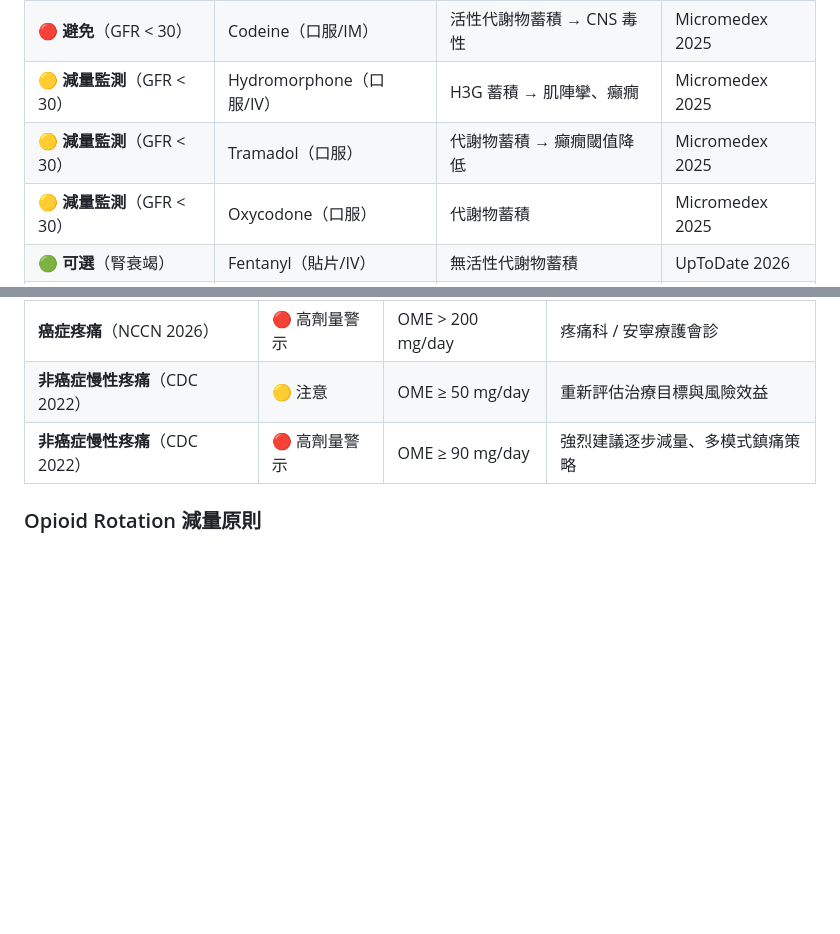
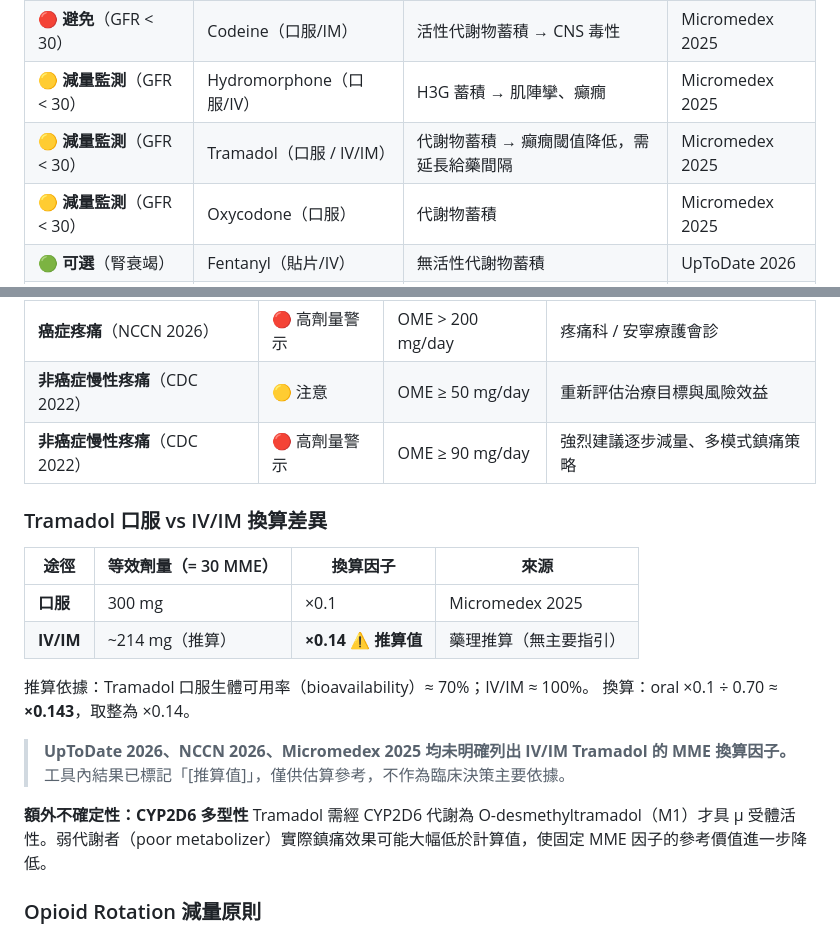
Before and after one commit to liangRXdev/opioid-converter-zh, a Markdown page: README.md, 2 parts joined by grey strips. GitHub-like rendering; blank space fills up the shorter version.

Commit message:
docs(readme): 補充 Tramadol IV/IM 換算差異說明章節
- 新增「Tramadol 口服 vs IV/IM 換算差異」章節
- 等效劑量對照表 + 推算依據（BA 70% → ×0.14）
- 明確標示三大指引均無 IV tramadol MME 因子
- 補充 CYP2D6 多型性額外不確定性說明
- 腎功能表 Tramadol 列涵蓋 IV/IM

Co-Authored-By: Claude Sonnet 4.6 <noreply@anthropic.com>

```diff
--- a/README.md
+++ b/README.md
@@ -95,7 +95,7 @@
 | 🔴 **避免**（GFR < 30）| Morphine（口服/IV）| M6G 蓄積 → CNS 抑制加重 | Micromedex 2025 |
 | 🔴 **避免**（GFR < 30）| Codeine（口服/IM）| 活性代謝物蓄積 → CNS 毒性 | Micromedex 2025 |
 | 🟡 **減量監測**（GFR < 30）| Hydromorphone（口服/IV）| H3G 蓄積 → 肌陣攣、癲癇 | Micromedex 2025 |
-| 🟡 **減量監測**（GFR < 30）| Tramadol（口服）| 代謝物蓄積 → 癲癇閾值降低 | Micromedex 2025 |
+| 🟡 **減量監測**（GFR < 30）| Tramadol（口服 / IV/IM）| 代謝物蓄積 → 癲癇閾值降低，需延長給藥間隔 | Micromedex 2025 |
 | 🟡 **減量監測**（GFR < 30）| Oxycodone（口服）| 代謝物蓄積 | Micromedex 2025 |
 | 🟢 **可選**（腎衰竭）| Fentanyl（貼片/IV）| 無活性代謝物蓄積 | UpToDate 2026 |
 | 🟢 **首選**（腎衰竭）| Buprenorphine（貼片）| 非腎臟清除；GFR < 15 仍可使用 | UpToDate 2026 |
@@ -107,6 +107,22 @@
 | **癌症疼痛**（NCCN 2026）| 🔴 高劑量警示 | OME > 200 mg/day | 疼痛科 / 安寧療護會診 |
 | **非癌症慢性疼痛**（CDC 2022）| 🟡 注意 | OME ≥ 50 mg/day | 重新評估治療目標與風險效益 |
 | **非癌症慢性疼痛**（CDC 2022）| 🔴 高劑量警示 | OME ≥ 90 mg/day | 強烈建議逐步減量、多模式鎮痛策略 |
+
+### Tramadol 口服 vs IV/IM 換算差異
+
+| 途徑 | 等效劑量（= 30 MME）| 換算因子 | 來源 |
+|------|-------------------|---------|------|
+| **口服** | 300 mg | ×0.1 | Micromedex 2025 |
+| **IV/IM** | ~214 mg（推算）| **×0.14 ⚠ 推算值** | 藥理推算（無主要指引）|
+
+推算依據：Tramadol 口服生體可用率（bioavailability）≈ 70%；IV/IM ≈ 100%。
+換算：oral ×0.1 ÷ 0.70 ≈ **×0.143**，取整為 ×0.14。
+
+> **UpToDate 2026、NCCN 2026、Micromedex 2025 均未明確列出 IV/IM Tramadol 的 MME 換算因子。**
+> 工具內結果已標記「[推算值]」，僅供估算參考，不作為臨床決策主要依據。
+
+**額外不確定性：CYP2D6 多型性**
+Tramadol 需經 CYP2D6 代謝為 O-desmethyltramadol（M1）才具 μ 受體活性。弱代謝者（poor metabolizer）實際鎮痛效果可能大幅低於計算值，使固定 MME 因子的參考價值進一步降低。
 
 ### Opioid Rotation 減量原則
 
```
